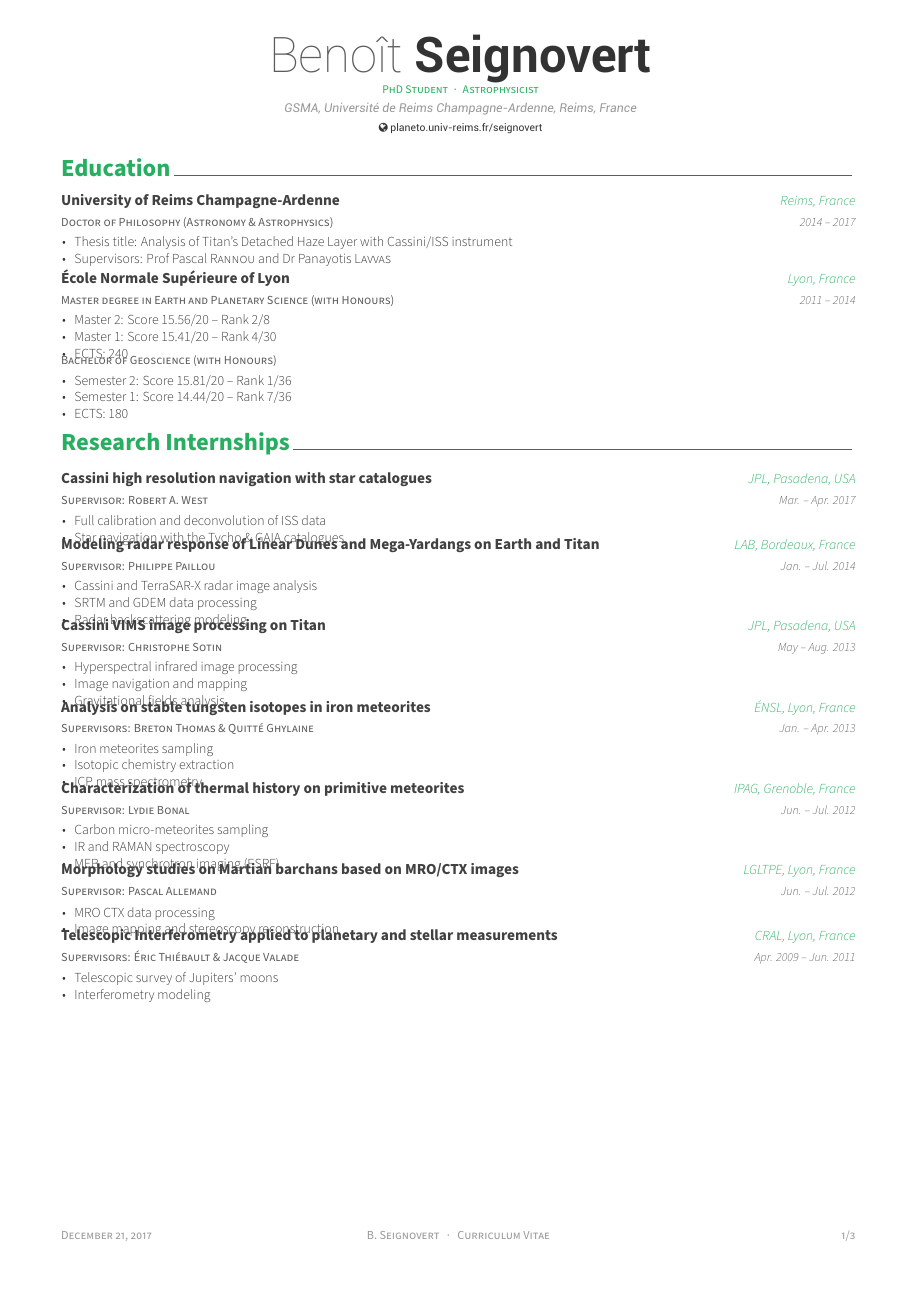
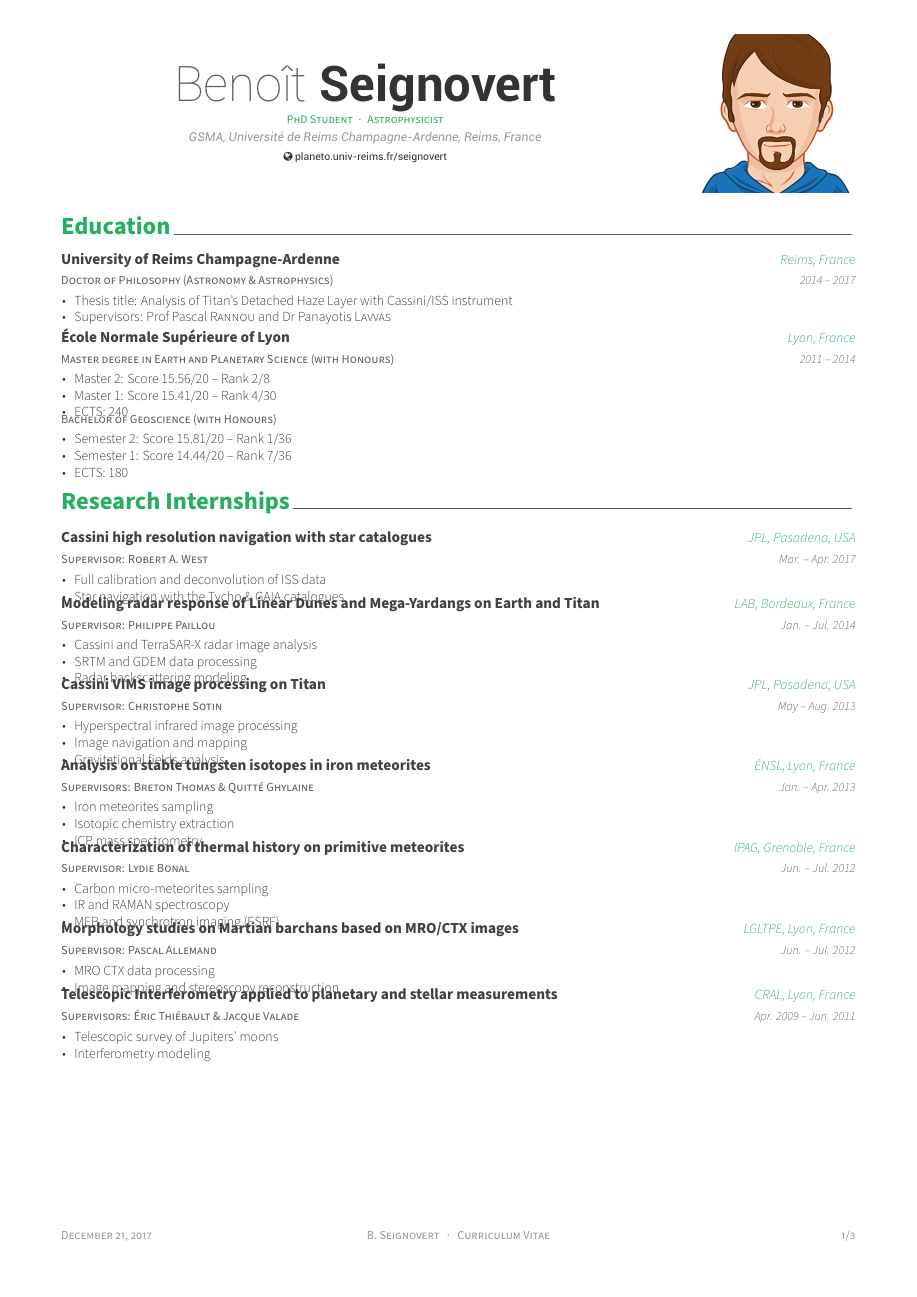
Before and after one commit to seignovert/cv, a LaTeX CV (cv.tex, which reads data/infos.tex): page 1 of 3. Compiled offline with XeLaTeX.

Commit message:
Update CV

```diff
--- a/data/infos.tex
+++ b/data/infos.tex
@@ -3,6 +3,7 @@
 %	Comment any of the lines below if they are not required
 %-------------------------------------------------------------------------------
 % Available options: circle|rectangle,edge/noedge,left/right
+\photo[rectangle,right,noedge]{./data/profile}
 \name{Benoît}{Seignovert}
 \position{PhD Student{\enskip\cdotp\enskip}Astrophysicist}
 \address{GSMA, Université de Reims Champagne-Ardenne, Reims, France}
```
Also changed, not shown: cv.pdf, data/profile.jpg.
